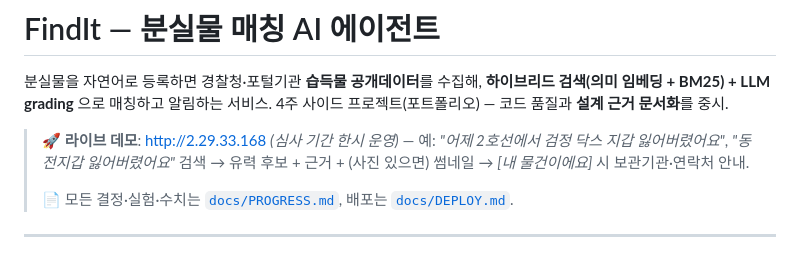
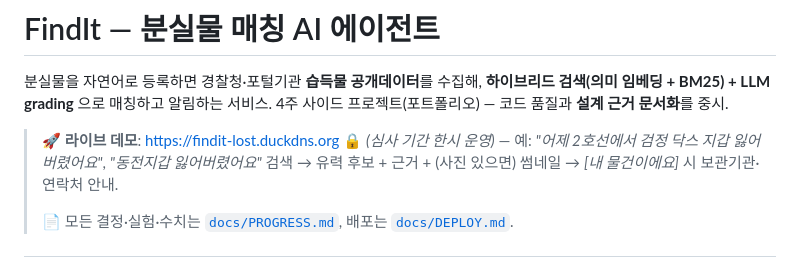
Before and after one commit to cwal8202/findit, a Markdown page: README.md, the part around the change. Drawn GitHub-style.

Commit message:
[FIND-28] 라이브 데모 URL을 HTTPS 도메인으로
https://findit-lost.duckdns.org (Let's Encrypt).

Co-Authored-By: Claude Opus 4.8 <noreply@anthropic.com>

```diff
--- a/README.md
+++ b/README.md
@@ -4,7 +4,7 @@
 **하이브리드 검색(의미 임베딩 + BM25) + LLM grading** 으로 매칭하고 알림하는 서비스.
 4주 사이드 프로젝트(포트폴리오) — 코드 품질과 **설계 근거 문서화**를 중시.
 
-> 🚀 **라이브 데모**: http://2.29.33.168 *(심사 기간 한시 운영)*
+> 🚀 **라이브 데모**: https://findit-lost.duckdns.org 🔒 *(심사 기간 한시 운영)*
 > — 예: *"어제 2호선에서 검정 닥스 지갑 잃어버렸어요"*, *"동전지갑 잃어버렸어요"* 검색 →
 > 유력 후보 + 근거 + (사진 있으면) 썸네일 → *[내 물건이에요]* 시 보관기관·연락처 안내.
 >
```
